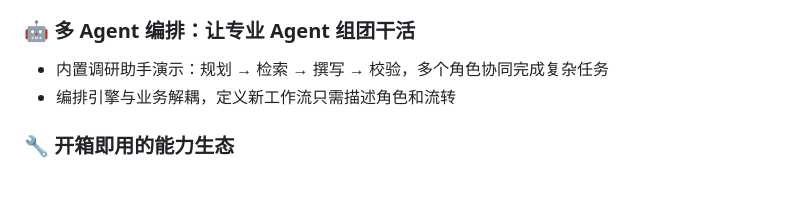
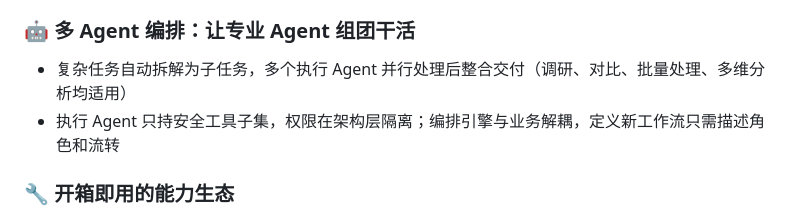
Before and after one commit to huyc666/private-agent-poc, a Markdown page: docs/PROMO.md, the part around the change. Rendered like a GitHub page; blank space fills up the shorter version.

Commit message:
文档同步：PLAN 5.1 与 PROMO 中多 Agent 编排描述更新为通用子任务编排（orchestrate_subtasks）
Co-Authored-By: Claude Sonnet 4.6 noreply@anthropic.com

```diff
--- a/docs/PROMO.md
+++ b/docs/PROMO.md
@@ -38,8 +38,8 @@
 
 ### 🤖 多 Agent 编排：让专业 Agent 组团干活
 
-- 内置调研助手演示：规划 → 检索 → 撰写 → 校验，多个角色协同完成复杂任务
-- 编排引擎与业务解耦，定义新工作流只需描述角色和流转
+- 复杂任务自动拆解为子任务，多个执行 Agent 并行处理后整合交付（调研、对比、批量处理、多维分析均适用）
+- 执行 Agent 只持安全工具子集，权限在架构层隔离；编排引擎与业务解耦，定义新工作流只需描述角色和流转
 
 ### 🔧 开箱即用的能力生态
 
```
Also changed, not shown: docs/PLAN.md (+1 -1 lines).
